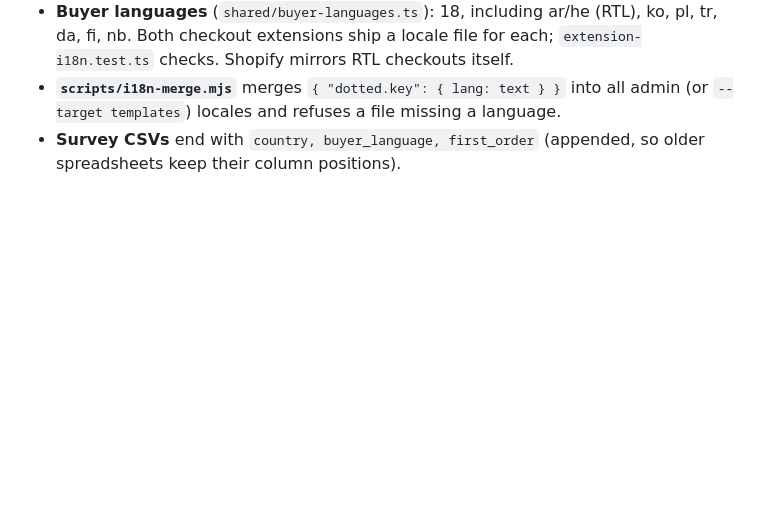
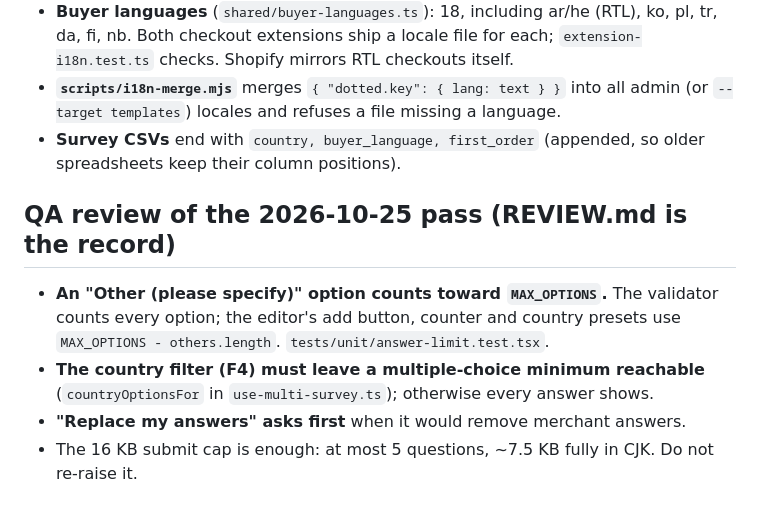
Before and after one commit to bishnusingh698-pixel/sourcetrac, a Markdown page: AGENTS.md, the part around the change. Drawn GitHub-style; blank space fills up the shorter version.

Commit message:
Add REVIEW.md: findings, fixes and checks of the QA review
Co-Authored-By: Claude Opus 5.5 <noreply@anthropic.com>
Claude-Session: https://claude.ai/code/session_01NrPY19AE3pESuz9QeeXubH

```diff
--- a/AGENTS.md
+++ b/AGENTS.md
@@ -1773,3 +1773,14 @@ once the block has been seen. Tests: `tests/db-block-seen.test.ts`,
   admin (or `--target templates`) locales and refuses a file missing a language.
 - **Survey CSVs** end with `country, buyer_language, first_order` (appended, so
   older spreadsheets keep their column positions).
+
+## QA review of the 2026-10-25 pass (REVIEW.md is the record)
+
+- **An "Other (please specify)" option counts toward `MAX_OPTIONS`.** The
+  validator counts every option; the editor's add button, counter and country
+  presets use `MAX_OPTIONS - others.length`. `tests/unit/answer-limit.test.tsx`.
+- **The country filter (F4) must leave a multiple-choice minimum reachable**
+  (`countryOptionsFor` in `use-multi-survey.ts`); otherwise every answer shows.
+- **"Replace my answers" asks first** when it would remove merchant answers.
+- The 16 KB submit cap is enough: at most 5 questions, ~7.5 KB fully in CJK.
+  Do not re-raise it.
```
Also changed, not shown: REVIEW.md (added, +91 -0 lines).
